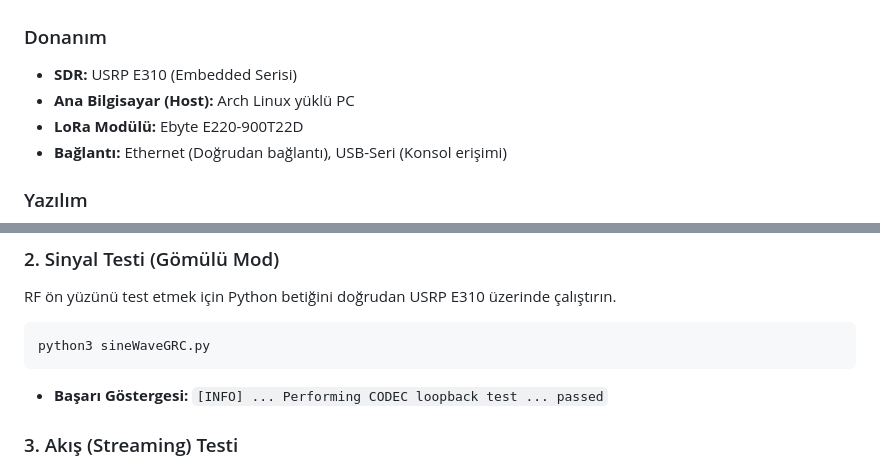
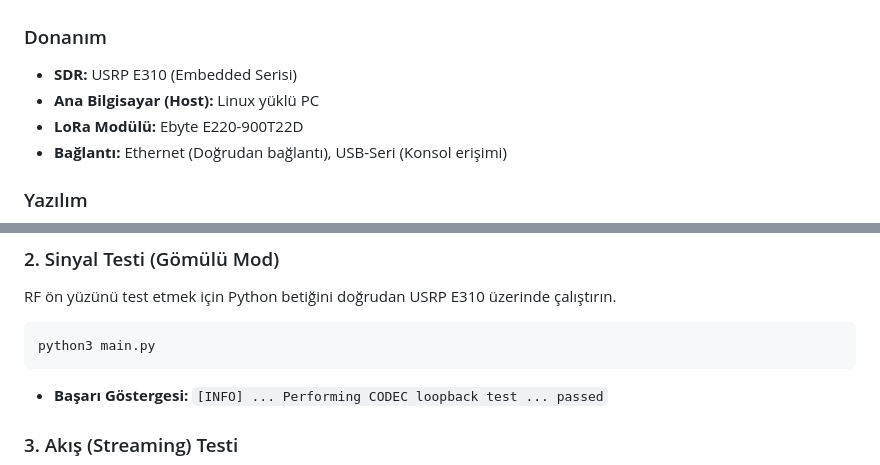
Before and after one commit to Maxixler/BitirmeProjesi, a Markdown page: README.md, 2 parts joined by grey strips. Drawn GitHub-style.

Commit message:
Update README for host OS and script name changes

````diff
--- a/README.md
+++ b/README.md
@@ -13,7 +13,7 @@ Temel amaç, bir LoRa modülü tarafından üretilen 868 MHz kablosuz sinyalleri
 
 ### Donanım
 *   **SDR:** USRP E310 (Embedded Serisi)
-*   **Ana Bilgisayar (Host):** Arch Linux yüklü PC
+*   **Ana Bilgisayar (Host):** Linux yüklü PC
 *   **LoRa Modülü:** Ebyte E220-900T22D
 *   **Bağlantı:** Ethernet (Doğrudan bağlantı), USB-Seri (Konsol erişimi)
 
@@ -75,7 +75,7 @@ uhd_find_devices
 RF ön yüzünü test etmek için Python betiğini doğrudan USRP E310 üzerinde çalıştırın.
 
 ```bash
-python3 sineWaveGRC.py
+python3 main.py
 ```
 *   **Başarı Göstergesi:** `[INFO] ... Performing CODEC loopback test ... passed`
 
````
